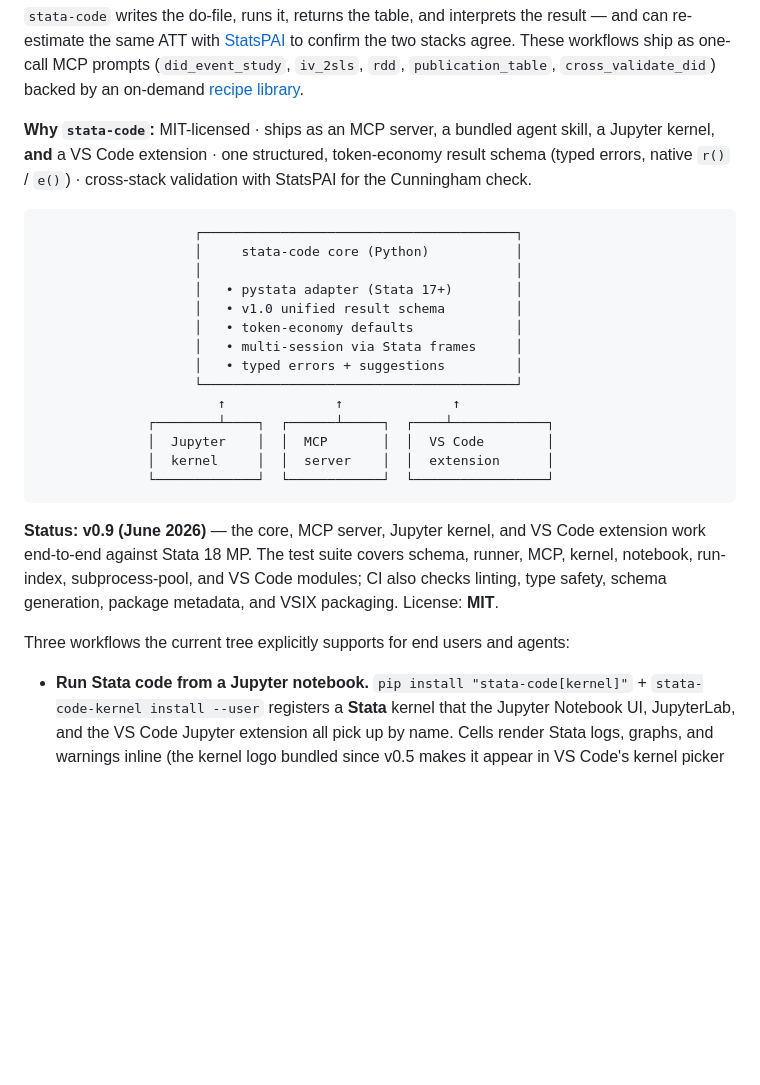
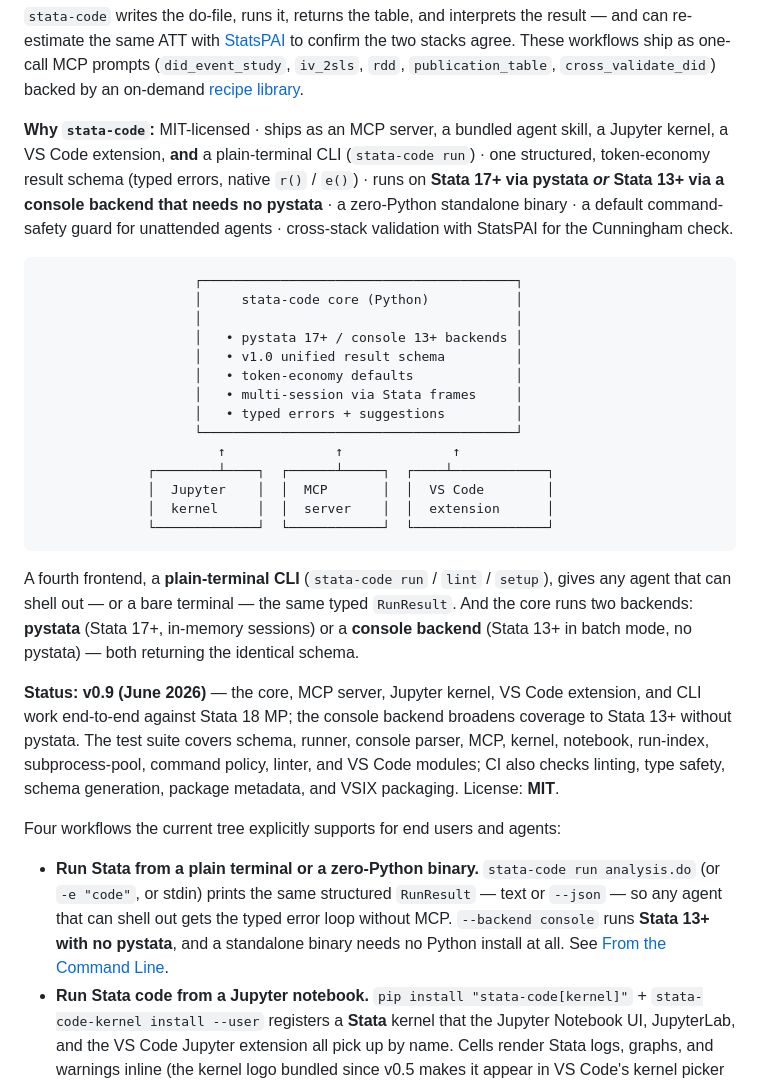
Before and after one commit to brycewang-stanford/stata-code, a Markdown page: README.md, the part around the change. Rendered like a GitHub page; blank space fills up the shorter version.

````diff
--- a/README.md
+++ b/README.md
@@ -60,13 +60,13 @@ Then just ask:
 
 `stata-code` writes the do-file, runs it, returns the table, and interprets the result — and can re-estimate the same ATT with [StatsPAI](https://github.com/brycewang-stanford/StatsPAI) to confirm the two stacks agree. These workflows ship as one-call MCP prompts (`did_event_study`, `iv_2sls`, `rdd`, `publication_table`, `cross_validate_did`) backed by an on-demand [recipe library](skills/stata-code/references/recipes/).
 
-**Why `stata-code`:** MIT-licensed · ships as an MCP server, a bundled agent skill, a Jupyter kernel, **and** a VS Code extension · one structured, token-economy result schema (typed errors, native `r()` / `e()`) · cross-stack validation with StatsPAI for the Cunningham check.
+**Why `stata-code`:** MIT-licensed · ships as an MCP server, a bundled agent skill, a Jupyter kernel, a VS Code extension, **and** a plain-terminal CLI (`stata-code run`) · one structured, token-economy result schema (typed errors, native `r()` / `e()`) · runs on **Stata 17+ via pystata *or* Stata 13+ via a console backend that needs no pystata** · a zero-Python standalone binary · a default command-safety guard for unattended agents · cross-stack validation with StatsPAI for the Cunningham check.
 
 ```text
                     ┌────────────────────────────────────────┐
                     │     stata-code core (Python)           │
                     │                                        │
-                    │   • pystata adapter (Stata 17+)        │
+                    │   • pystata 17+ / console 13+ backends │
                     │   • v1.0 unified result schema         │
                     │   • token-economy defaults             │
                     │   • multi-session via Stata frames     │
@@ -79,10 +79,13 @@ Then just ask:
               └─────────────┘  └────────────┘  └─────────────────┘
 ```
 
-**Status: v0.9 (June 2026)** — the core, MCP server, Jupyter kernel, and VS Code extension work end-to-end against Stata 18 MP. The test suite covers schema, runner, MCP, kernel, notebook, run-index, subprocess-pool, and VS Code modules; CI also checks linting, type safety, schema generation, package metadata, and VSIX packaging. License: **MIT**.
+A fourth frontend, a **plain-terminal CLI** (`stata-code run` / `lint` / `setup`), gives any agent that can shell out — or a bare terminal — the same typed `RunResult`. And the core runs two backends: **pystata** (Stata 17+, in-memory sessions) or a **console backend** (Stata 13+ in batch mode, no pystata) — both returning the identical schema.
 
-Three workflows the current tree explicitly supports for end users and agents:
+**Status: v0.9 (June 2026)** — the core, MCP server, Jupyter kernel, VS Code extension, and CLI work end-to-end against Stata 18 MP; the console backend broadens coverage to Stata 13+ without pystata. The test suite covers schema, runner, console parser, MCP, kernel, notebook, run-index, subprocess-pool, command policy, linter, and VS Code modules; CI also checks linting, type safety, schema generation, package metadata, and VSIX packaging. License: **MIT**.
 
+Four workflows the current tree explicitly supports for end users and agents:
+
+- **Run Stata from a plain terminal or a zero-Python binary.** `stata-code run analysis.do` (or `-e "code"`, or stdin) prints the same structured `RunResult` — text or `--json` — so any agent that can shell out gets the typed error loop without MCP. `--backend console` runs **Stata 13+ with no pystata**, and a standalone binary needs no Python install at all. See [From the Command Line](#from-the-command-line-bash).
 - **Run Stata code from a Jupyter notebook.** `pip install "stata-code[kernel]"` + `stata-code-kernel install --user` registers a **Stata** kernel that the Jupyter Notebook UI, JupyterLab, and the VS Code Jupyter extension all pick up by name. Cells render Stata logs, graphs, and warnings inline (the kernel logo bundled since v0.5 makes it appear in VS Code's kernel picker too). See [As a Jupyter Kernel](#as-a-jupyter-kernel).
 - **Optional agent "fix and rerun" loop.** `stata_run` returns typed `error.kind/line/context` plus `suggestions` on every failure. By default Claude Code only reports diagnostics — but if you explicitly say "fix this and rerun until it passes", the agent uses the same fields to edit your `.do` file and re-call `stata_run` until the run is green. The repair loop is **opt-in**: failed runs are diagnostics first, not automatic rewrite permission. See [Error Recovery in Agent Workflows](#error-recovery-in-agent-workflows).
 - **Economist workflow guides.** The bundled skill and cookbook now cover
````
Also changed, not shown: README.zh.md (+5 -3 lines).
